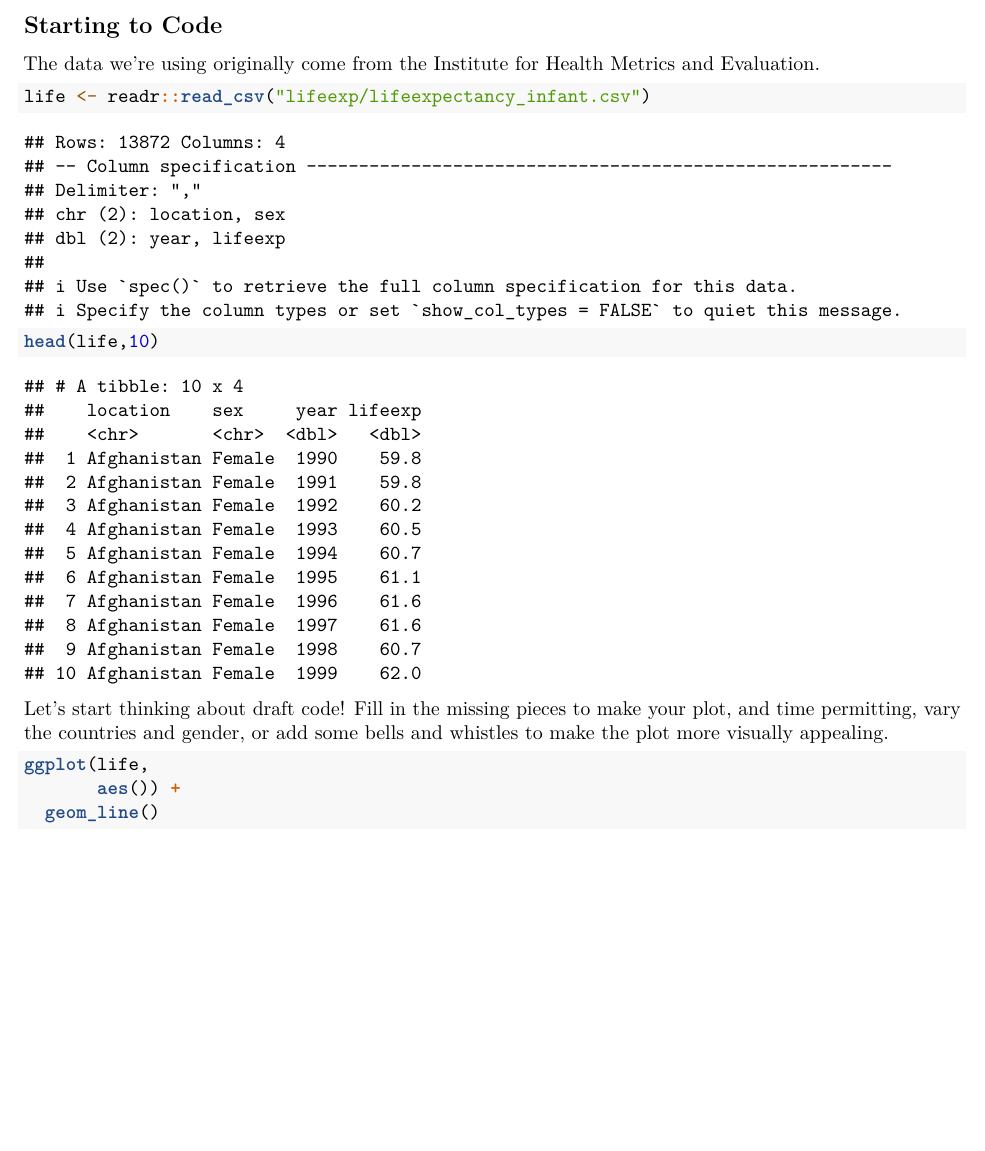
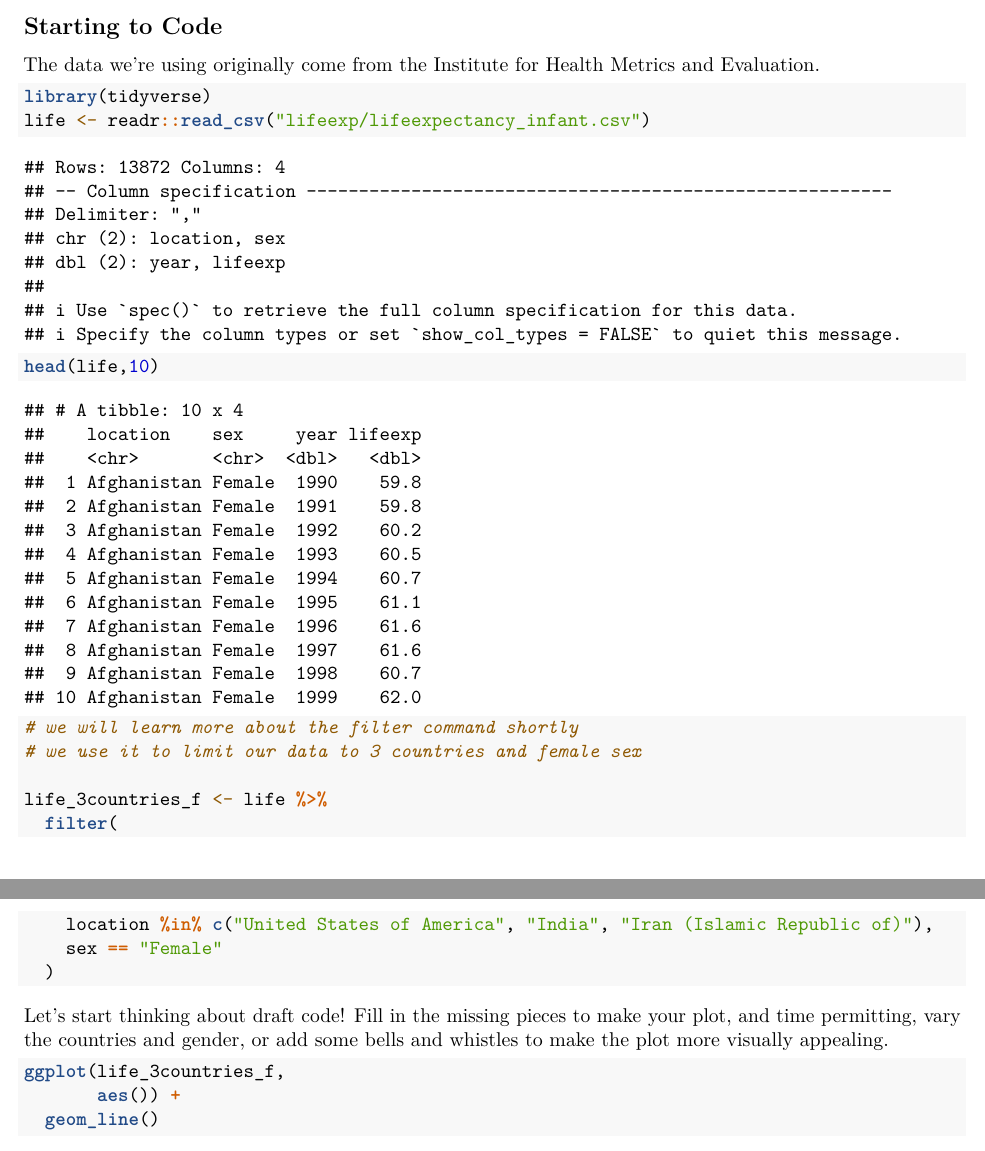
Before and after one commit to sta198-fa26-2/lab-1, an R Markdown document (lab1.Rmd): part of page 3 of 8 before the commit and two parts of pages 3 and 4 of 8 after it, the two joined at a grey line, cut so that both start at the same text, the shorter picture padded with empty space. Rendered offline with R 4.5, knitr and Pandoc, then LaTeX, with nearby package versions; some code elsewhere in the file could not run offline.

Commit message:
updating instructions

````diff
--- a/lab1.Rmd
+++ b/lab1.Rmd
@@ -125,9 +126,21 @@ The data we're using originally come from the Institute for Health Metrics and E
 
 ```{r}
 #| label: load-data
-
+#|
+library(tidyverse)
 life <- readr::read_csv("lifeexp/lifeexpectancy_infant.csv")
 head(life,10)
+
+
+# we will learn more about the filter command shortly
+# we use it to limit our data to 3 countries and female sex
+
+life_3countries_f <- life %>%
+  filter(
+    location %in% c("United States of America", "India", "Iran (Islamic Republic of)"),
+    sex == "Female"
+  )
+
 
 ```
 
@@ -137,7 +150,7 @@ Let's start thinking about draft code! Fill in the missing pieces to make your p
 ```{r}
 #| eval: false
 
-ggplot(life,
+ggplot(life_3countries_f,
        aes()) +
   geom_line()
 
````
Also changed, not shown: lab1.Rmd (3 more changed lines).
